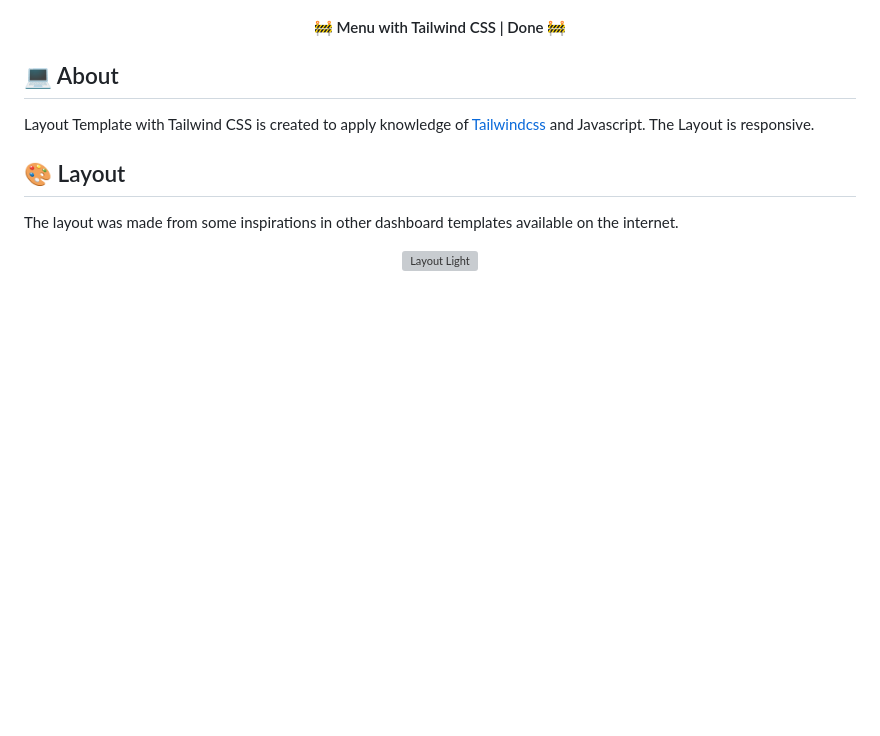
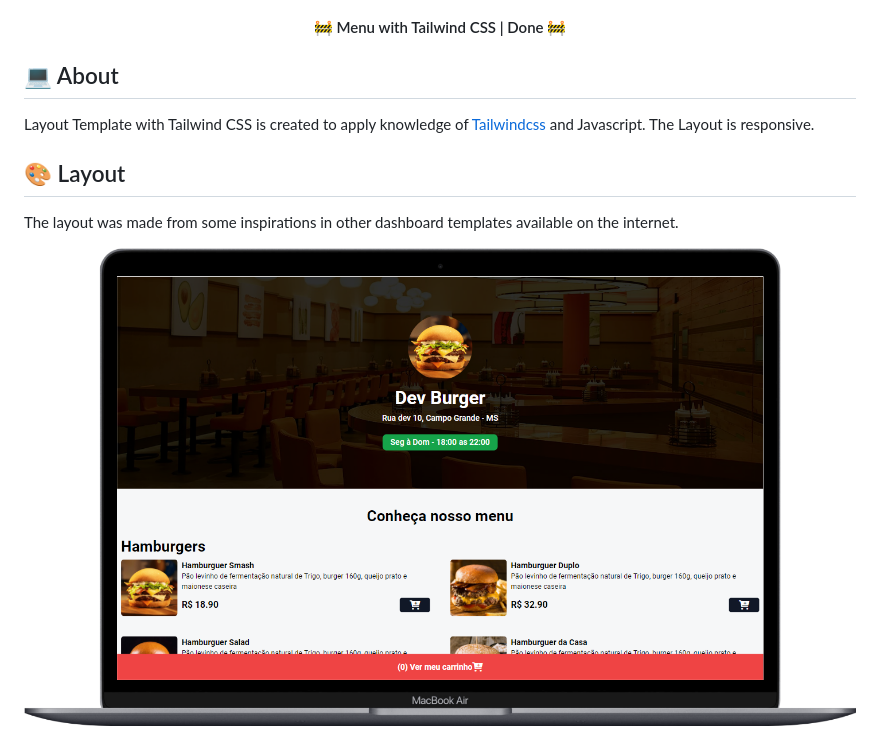
Before and after one commit to risaltte/cardapiosj, a Markdown page: README.md, the part around one of its changes. GitHub-like rendering; blank space fills up the shorter version; grey boxes are pictures that could not be loaded.

```diff
--- a/README.md
+++ b/README.md
@@ -59,7 +59,7 @@ Layout Template with Tailwind CSS is created to apply knowledge of [Tailwindcss]
 </p>
 
 <p align="center">
-  <img src=".github/img/desktop-light-1.png" alt="Layout Light">
+  <img src=".github/img/Desktop.png" alt="Layout Desktop">
 </p>
 
 <p align="center">
```
Also changed, not shown: other parts of README.md (+1 -13 lines).
